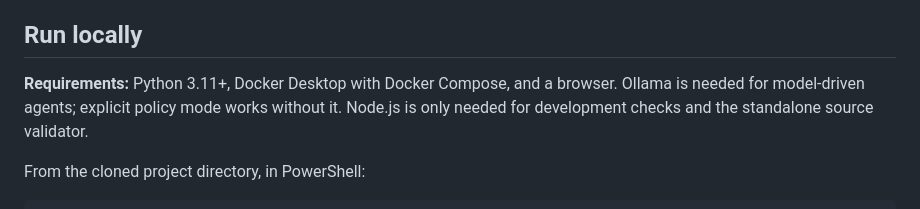
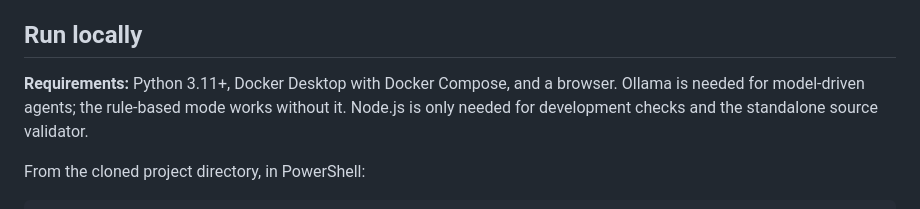
Before and after one commit to RajdeepKushwaha5/trellis, a Markdown page: README.md, the part around the change. Rendered like a GitHub page.

Commit message:
README: call the no-model mode rule-based

```diff
--- a/README.md
+++ b/README.md
@@ -192,7 +192,7 @@ Parent reports, observed task responses and inferred hypotheses stay distinct. R
 
 ## Run locally
 
-**Requirements:** Python 3.11+, Docker Desktop with Docker Compose, and a browser. Ollama is needed for model-driven agents; explicit policy mode works without it. Node.js is only needed for development checks and the standalone source validator.
+**Requirements:** Python 3.11+, Docker Desktop with Docker Compose, and a browser. Ollama is needed for model-driven agents; the rule-based mode works without it. Node.js is only needed for development checks and the standalone source validator.
 
 From the cloned project directory, in PowerShell:
 
```
